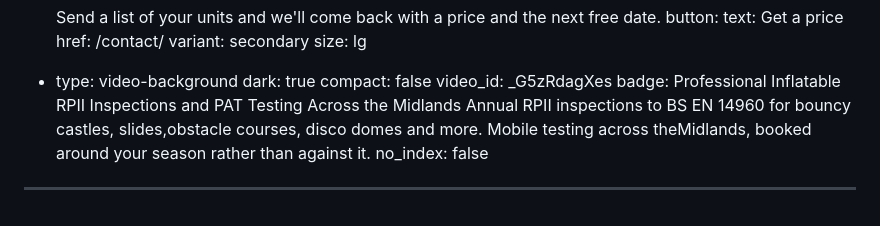
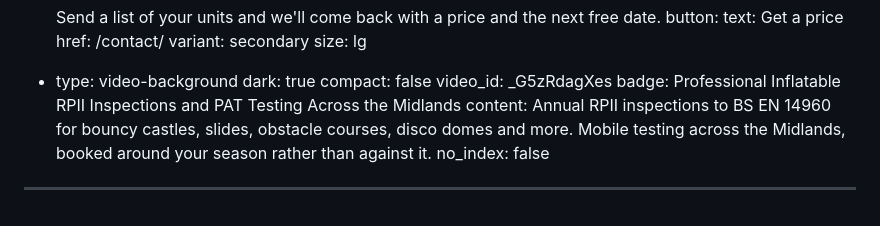
Before and after one commit to chobbledotcom/midlands-play-inspections, a Markdown page: pages/home.md, the part around the change. Drawn GitHub-style.

Commit message:
Update pages/home.md (via Pages CMS)

```diff
--- a/pages/home.md
+++ b/pages/home.md
@@ -180,8 +180,9 @@ blocks:
     compact: false
     video_id: _G5zRdagXes
     badge: Professional Inflatable RPII Inspections and PAT Testing Across the
-      Midlands Annual RPII inspections to BS EN 14960 for bouncy castles,
-      slides,obstacle courses, disco domes and more. Mobile testing across
-      theMidlands, booked around your season rather than against it.
+      Midlands
+    content: Annual RPII inspections to BS EN 14960 for bouncy castles, slides,
+      obstacle courses, disco domes and more. Mobile testing across the
+      Midlands, booked around your season rather than against it.
 no_index: false
 ---
```
